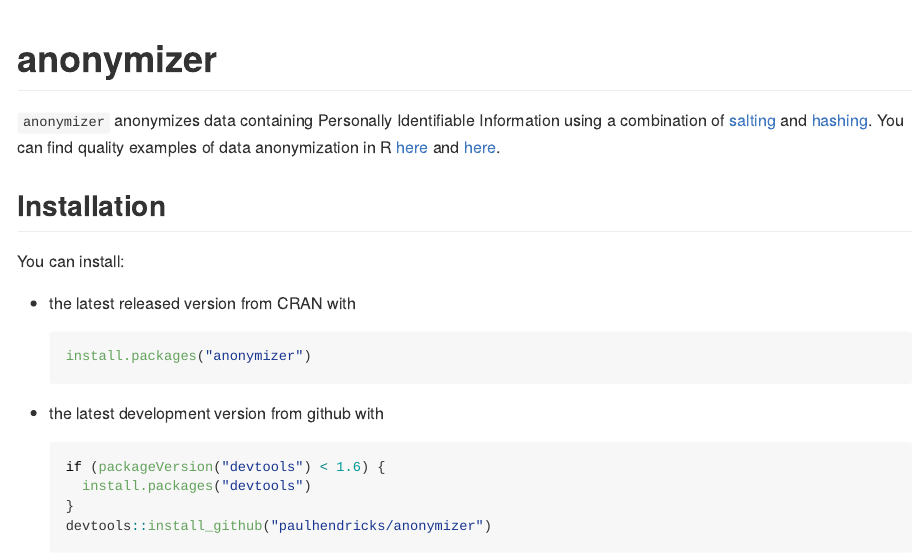
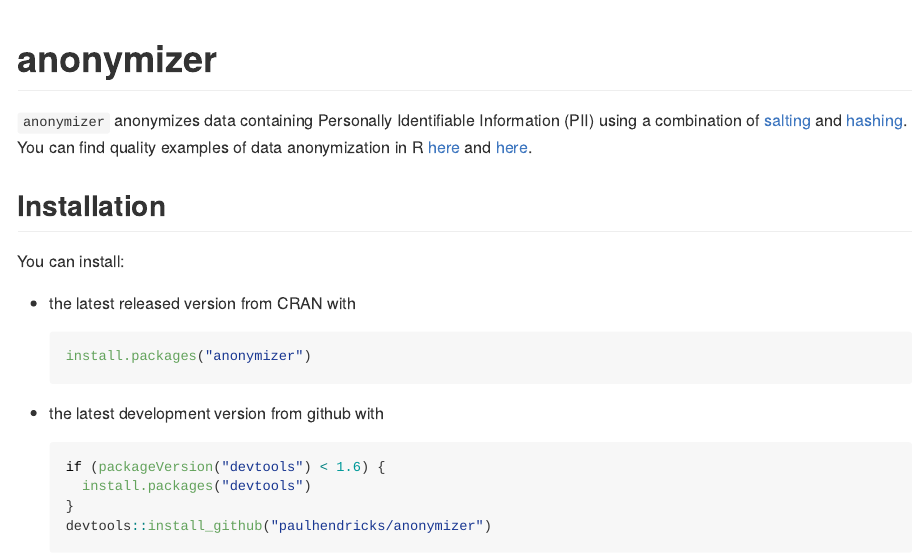
Before and after one commit to paulhendricks/anonymizer, an R Markdown document (README.Rmd): the page in a window 1100 px wide, from its top. The pictures show the output file README.md that the author committed with the source, drawn offline in the style of GitHub; badge pictures from the web are left out.

Commit message:
small change

```diff
--- a/README.Rmd
+++ b/README.Rmd
@@ -23,7 +23,7 @@
 [![Downloads from the RStudio CRAN mirror](http://cranlogs.r-pkg.org/badges/anonymizer)](http://cran.rstudio.com/package=anonymizer)
 [![Project Status: Active - The project has reached a stable, usable state and is being actively developed.](http://www.repostatus.org/badges/0.1.0/active.svg)](http://www.repostatus.org/#active)
 
-`anonymizer` anonymizes data containing Personally Identifiable Information using a combination of [salting](https://en.wikipedia.org/wiki/Salt_%28cryptography%29) and [hashing](https://en.wikipedia.org/wiki/Hash_function). You can find quality examples of data anonymization in R [here](http://jangorecki.github.io/blog/2014-11-07/Data-Anonymization-in-R.html) and [here](http://4dpiecharts.com/2011/08/23/anonymising-data/).
+`anonymizer` anonymizes data containing Personally Identifiable Information (PII) using a combination of [salting](https://en.wikipedia.org/wiki/Salt_%28cryptography%29) and [hashing](https://en.wikipedia.org/wiki/Hash_function). You can find quality examples of data anonymization in R [here](http://jangorecki.github.io/blog/2014-11-07/Data-Anonymization-in-R.html) and [here](http://4dpiecharts.com/2011/08/23/anonymising-data/).
 
 ## Installation
 
```
Also changed, not shown: README.md.
